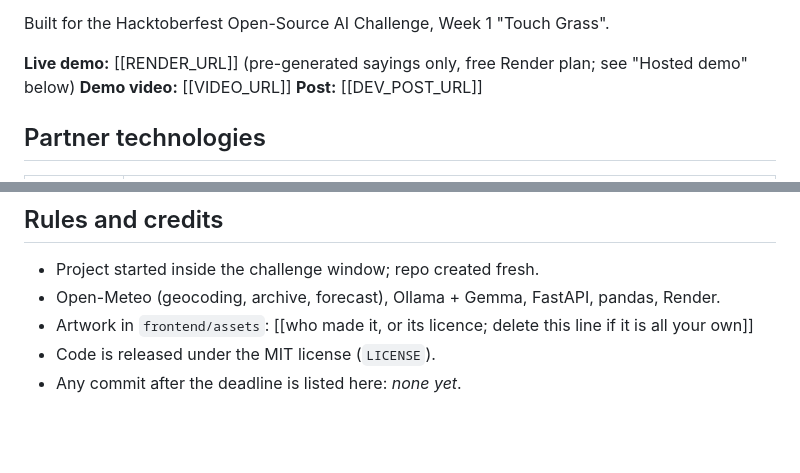
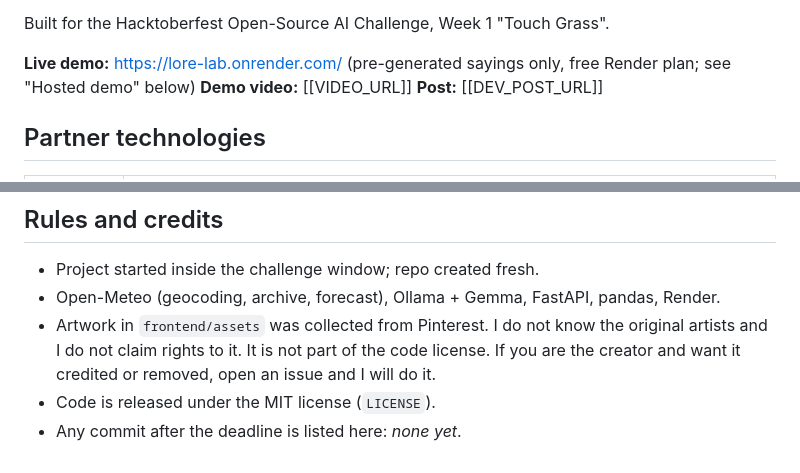
Before and after one commit to Sam02i/Lore-Lab, a Markdown page: README.md, 2 parts joined by grey strips. GitHub-like rendering; blank space fills up the shorter version.

Commit message:
README: Render URL, artwork credit

```diff
--- a/README.md
+++ b/README.md
@@ -17,7 +17,7 @@ if it beats that. "Same as chance" is a real result and is shown with the same p
 
 Built for the Hacktoberfest Open-Source AI Challenge, Week 1 "Touch Grass".
 
-**Live demo:** [[RENDER_URL]] (pre-generated sayings only, free Render plan; see "Hosted demo" below)
+**Live demo:** https://lore-lab.onrender.com/ (pre-generated sayings only, free Render plan; see "Hosted demo" below)
 **Demo video:** [[VIDEO_URL]]
 **Post:** [[DEV_POST_URL]]
 
@@ -180,6 +180,6 @@ never presented as verified. Sources are never invented; unknown means `unknown`
 
 * Project started inside the challenge window; repo created fresh.
 * Open-Meteo (geocoding, archive, forecast), Ollama + Gemma, FastAPI, pandas, Render.
-* Artwork in `frontend/assets`: [[who made it, or its licence; delete this line if it is all your own]]
+* Artwork in `frontend/assets` was collected from Pinterest. I do not know the original artists and I do not claim rights to it. It is not part of the code license. If you are the creator and want it credited or removed, open an issue and I will do it.
 * Code is released under the MIT license (`LICENSE`).
 * Any commit after the deadline is listed here: _none yet_.
```
